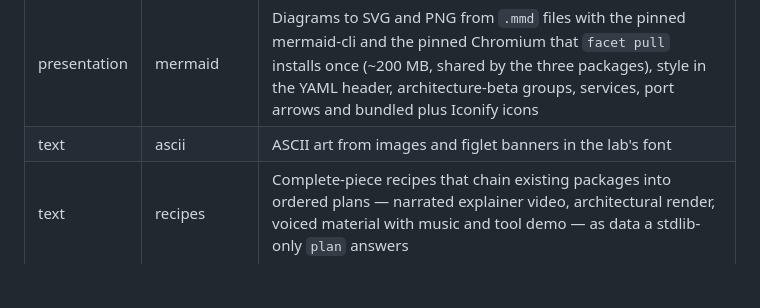
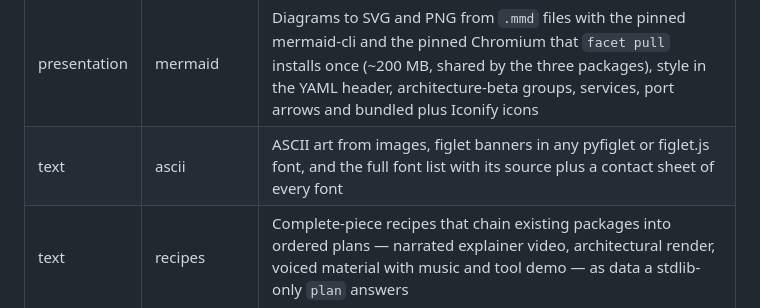
Before and after one commit to UniverLab/facetmedia-registry, a Markdown page: README.md, the part around the change. Drawn GitHub-style; blank space fills up the shorter version.

Commit message:
docs(ascii): document every figlet font and the ascii.fonts capability

```diff
--- a/README.md
+++ b/README.md
@@ -35,7 +35,7 @@ the core:
 | image | svganim | Self-contained animated SVGs baked from a Node script and its data, with every label drawn as a path by the pinned opentype.js and CSS @keyframes for the motion, plus a 2x PNG of the first frame rendered by sharp; no browser, plays inside an `<img>` on GitHub and embeds in HyperFrames |
 | presentation | deck | Paginated PDF slide decks plus one PNG per page from a single HTML file with `@page` sizing and one break per slide, rendered through the pinned Chromium that `facet pull` installs once (~200 MB, shared by the three packages) with one clipped screenshot per page and page counts and text read by the bundled pdf.js, a presenter build from the same file with one speaker note per slide, written as a self-contained speaker-view page plus its notes companion without serving or opening, and one-page pieces (infographics and posters) from HTML + CSS + SVG exported to a single-page PDF plus its page-01.png; page count verified against the rendered pages |
 | presentation | mermaid | Diagrams to SVG and PNG from `.mmd` files with the pinned mermaid-cli and the pinned Chromium that `facet pull` installs once (~200 MB, shared by the three packages), style in the YAML header, architecture-beta groups, services, port arrows and bundled plus Iconify icons |
-| text | ascii | ASCII art from images and figlet banners in the lab's font |
+| text | ascii | ASCII art from images, figlet banners in any pyfiglet or figlet.js font, and the full font list with its source plus a contact sheet of every font |
 | text | recipes | Complete-piece recipes that chain existing packages into ordered plans — narrated explainer video, architectural render, voiced material with music and tool demo — as data a stdlib-only `plan` answers |
 | text | texforge | Long documents (reports, articles, theses) to verified PDF with real pagination, footnotes, indexes, bibliography and math via the person-installed texforge binary, with per-page PNG previews |
 | voice | kokoro | Narration from text on CPU (Spanish and English), checked by transcription |
```
